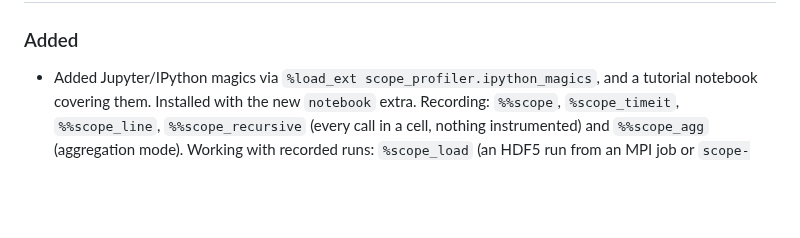
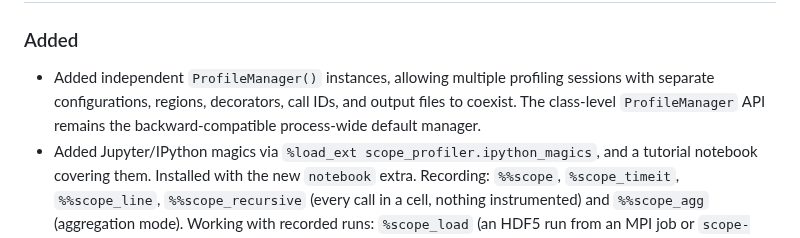
Before and after one commit to max-models/scope-profiler, a Markdown page: CHANGELOG.md, the part around one of its changes. Rendered like a GitHub page; blank space fills up the shorter version.

```diff
--- a/CHANGELOG.md
+++ b/CHANGELOG.md
@@ -5,5 +7,9 @@
 ### Added
 
+- Added independent `ProfileManager()` instances, allowing multiple profiling
+  sessions with separate configurations, regions, decorators, call IDs, and
+  output files to coexist. The class-level `ProfileManager` API remains the
+  backward-compatible process-wide default manager.
 - Added Jupyter/IPython magics via `%load_ext scope_profiler.ipython_magics`,
   and a tutorial notebook covering them. Installed with the new `notebook`
   extra. Recording: `%%scope`, `%scope_timeit`, `%%scope_line`,
```
Also changed, not shown: other parts of CHANGELOG.md (+2 -0 lines), README.md (+107 -1 lines), figures/benchmark_overhead.png, figures/durations_plot.png, figures/flame_plot.png, figures/gantt_plot.png, 11 other files.
